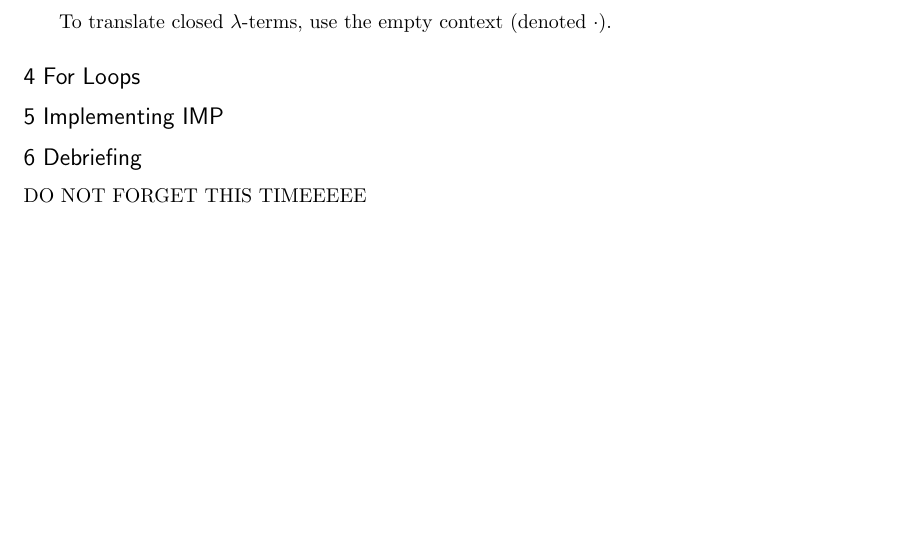
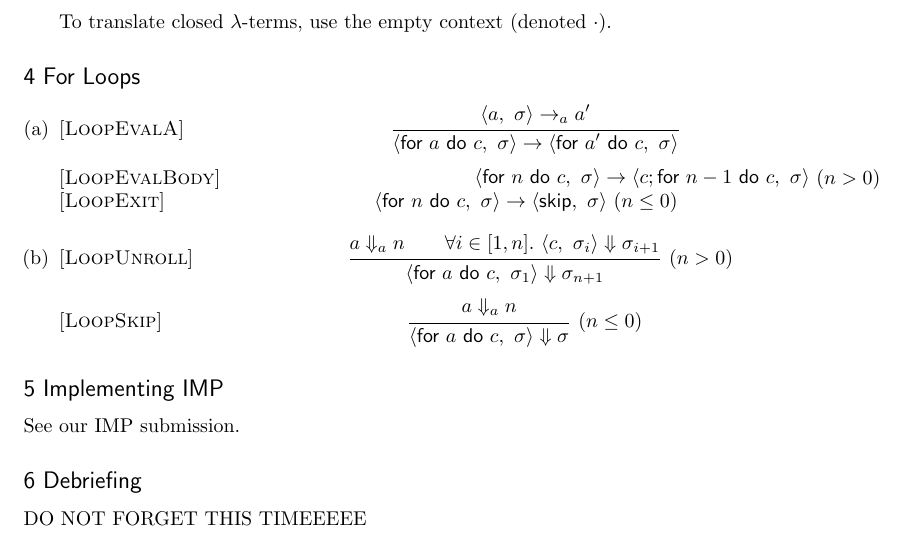
Before and after one commit to qbeightol/CS-6110, a LaTeX document (2/tex/2.tex): part of page 3 of 3, cut so that both start at the same text, the shorter picture padded with empty space. Compiled offline with pdfLaTeX.

Commit message:
added 4a, 4b

```diff
--- a/2/tex/2.tex
+++ b/2/tex/2.tex
@@ -1,6 +1,7 @@
 \documentclass[10pt]{article}
 \usepackage{fancyhdr}
 \usepackage{geometry}
+\usepackage{mathpartir}
 \usepackage{stmaryrd}
 \usepackage{amssymb, amsmath}
 \usepackage{enumerate, verbatim}
@@ -18,6 +19,30 @@
 \renewcommand{\S}{\textsf{S}}
 \newcommand{\K}{\textsf{K}}
 \newcommand{\I}{\textsf{I}}
+\newcommand{\stepsA}{\rightarrow_a}
+\newcommand{\stepsB}{\rightarrow_b}
+\newcommand{\steps}{\rightarrow}
+\newcommand{\for}[2]{\textsf{for}~#1~\textsf{do}~#2}
+\newcommand{\config}[2]{\langle#1,~#2\rangle}
+\newcommand{\impSkip}{\textsf{skip}}
+\newcommand{\bigStepsA}{\Downarrow_a}
+\newcommand{\bigStepsB}{\Downarrow_b}
+\newcommand{\bigSteps}{\Downarrow}
+\newcommand{\Rule}[3]{
+  [\textsc{#1}]~
+  \label{rule:#1}
+  \hfill
+  \ensuremath{\inferrule{#2}{#3}}
+  \hfill
+}
+\newcommand{\RuleWithCondition}[4]{
+  [\textsc{#1}]~
+  \label{rule:#1}
+  \hfill
+  \ensuremath{\inferrule{#2}{#3}}
+  (#4)
+  \hfill
+}
 
 
 \begin{document}
@@ -139,7 +164,38 @@ Let $A = \{0\}$. To see that there is no least fixed point of $S$ that contains
 
 \end{enumerate}
 \problem{4 For Loops} %%%%%%%%%%%%%%%%%%%%%%%%%%%%%%%%%%%%%%%%%%%%%%%%%%%%%%%%%%
+\begin{enumerate}[(a)]
+  \item
+  \Rule{LoopEvalA}{
+    \config{a}{\sigma} \stepsA a'
+  }{
+    \config{\for{a}{c}}{\sigma} \steps \config{\for{a'}{c}}{\sigma}
+  }
+
+  \RuleWithCondition{LoopEvalBody}{}{
+    \config{\for n c}{\sigma} \steps \config{c; \for{n - 1}{c}}{\sigma}
+  }{$n > 0$}
+  \RuleWithCondition{LoopExit}{}{
+    \config{\for n c}{\sigma} \steps \config{\impSkip}{\sigma}
+  }{$n \leq 0$}
+
+  \item
+  \RuleWithCondition{LoopUnroll}{
+    a \bigStepsA n \\
+    \forall i \in [1, n].~\config{c}{\sigma_i} \bigSteps \sigma_{i+1}
+  }{
+    \config{\for a c}{\sigma_1} \bigSteps \sigma_{n+1}
+  }{$n > 0$}
+
+  \RuleWithCondition{LoopSkip}{
+    a \bigStepsA n
+  }{
+    \config{\for a c}{\sigma} \bigSteps \sigma
+  }{$n \leq 0$}
+
+\end{enumerate}
 \problem{5 Implementing IMP} %%%%%%%%%%%%%%%%%%%%%%%%%%%%%%%%%%%%%%%%%%%%%%%%%%%
+See our IMP submission.
 \problem{6 Debriefing} %%%%%%%%%%%%%%%%%%%%%%%%%%%%%%%%%%%%%%%%%%%%%%%%%%%%%%%%%
 DO NOT FORGET THIS TIMEEEEE
 
```
